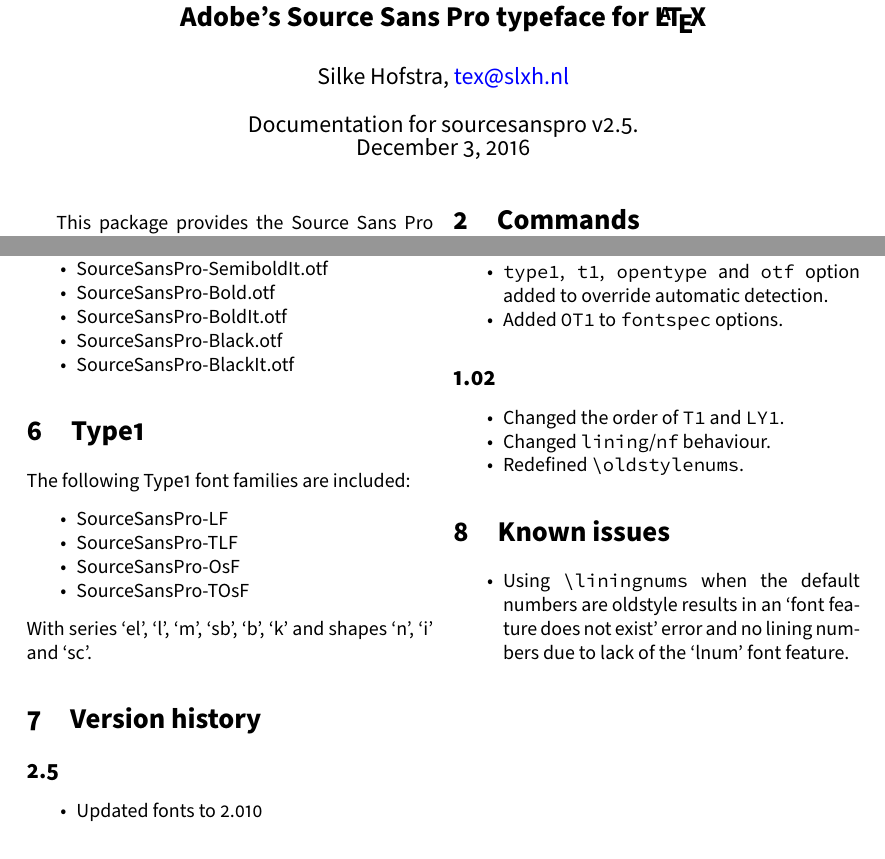
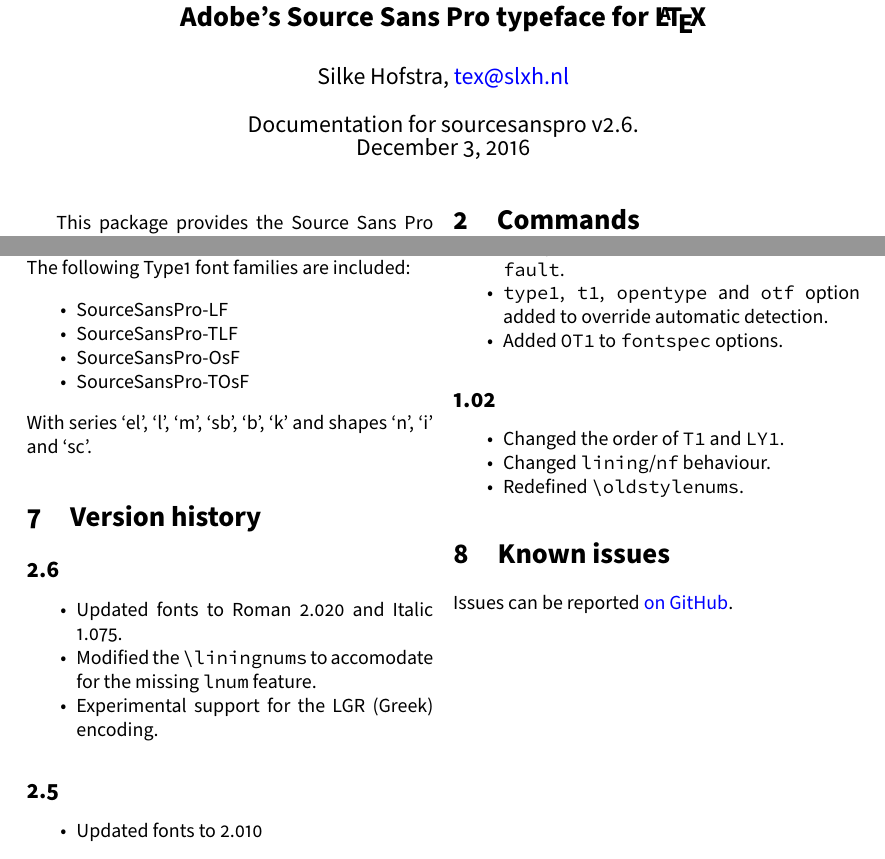
Before and after one commit to silkeh/latex-sourcesanspro, a LaTeX document (doc/latex/sourcesanspro/sourcesanspro.tex, which reads tex/latex/sourcesanspro/sourcesanspro.sty): two parts of pages 1 and 2 of 4, joined at a grey line, cut so that both start at the same text. Compiled offline with pdfLaTeX.

Commit message:
Update files for release 2.6
- Update version number in sourcesanspro.sty and sourcesanspro.tex
- Add changes to sourcesanspro.tex
- Remove version number from README.md
- Remove trailing whitespace from sourcesanspro.sty
- Regenerate specimen files

```diff
--- a/doc/latex/sourcesanspro/sourcesanspro.tex
+++ b/doc/latex/sourcesanspro/sourcesanspro.tex
@@ -1,5 +1,5 @@
 \documentclass[10pt,a4paper,english]{article}
-\usepackage{geometry,metalogo,hyperref,babel,mdwlist,array,multicol,fontawesome}
+\usepackage{geometry,metalogo,hyperref,babel,mdwlist,array,multicol}
 \usepackage[default,osf]{sourcesanspro}
 \usepackage[scaled=.95]{sourcecodepro}
 
@@ -18,7 +18,7 @@
 }
 
 \author{Silke Hofstra, \href{mailto:tex@slxh.nl}{tex@slxh.nl}}
-\date{Documentation for sourcesanspro v2.5.\\ \today}
+\date{Documentation for sourcesanspro v2.6.\\ \today}
 
 \begin{document}
 \maketitle
@@ -100,6 +100,13 @@
 With series ‘el’, ‘l’, ‘m’, ‘sb’, ‘b’, ‘k’ and shapes ‘n’, ‘i’ and ‘sc’.
 
 \section{Version history}
+\subsection*{2.6}
+\begin{itemize*}
+	\item Updated fonts to Roman 2.020 and Italic 1.075.
+	\item Modified the \texttt{\textbackslash liningnums} to accomodate for the missing \texttt{lnum} feature.
+	\item Experimental support for the LGR (Greek) encoding.
+\end{itemize*}
+
 \subsection*{2.5}
 \begin{itemize*}
 	\item Updated fonts to 2.010
@@ -143,9 +150,7 @@
 \end{itemize*}
 
 \section{Known issues}
-\begin{itemize*}
-	\item Using \texttt{\textbackslash liningnums} when the default numbers are oldstyle results in an ‘font feature does not exist’ error and no lining numbers due to lack of the ‘lnum’ font feature.
-\end{itemize*}
+Issues can be reported \href{https://github.com/silkeh/latex-sourcesanspro/issues}{on GitHub}.
 
 \newpage
 \end{multicols}
--- a/tex/latex/sourcesanspro/sourcesanspro.sty
+++ b/tex/latex/sourcesanspro/sourcesanspro.sty
@@ -8,7 +8,7 @@
 % Licenced under the LPPL v1.3 or higher.
 %
 \NeedsTeXFormat{LaTeX2e}[1994/12/01]
-\ProvidesPackage{sourcesanspro}[2015/01/11 v2.5 Adobe's Source Sans Pro typeface]
+\ProvidesPackage{sourcesanspro}[2016/12/03 v2.6 Adobe's Source Sans Pro typeface]
 
 \RequirePackage{ifxetex,ifluatex,xkeyval}
 
```
Also changed, not shown: README.md, doc/latex/sourcesanspro/sourcesanspro-otf-specimen.pdf, doc/latex/sourcesanspro/sourcesanspro-type1-specimen.pdf, doc/latex/sourcesanspro/sourcesanspro.pdf, doc/latex/sourcesanspro/sourcesanspro.tex (2 more changed lines), tex/latex/sourcesanspro/sourcesanspro.sty (2 more changed lines).
